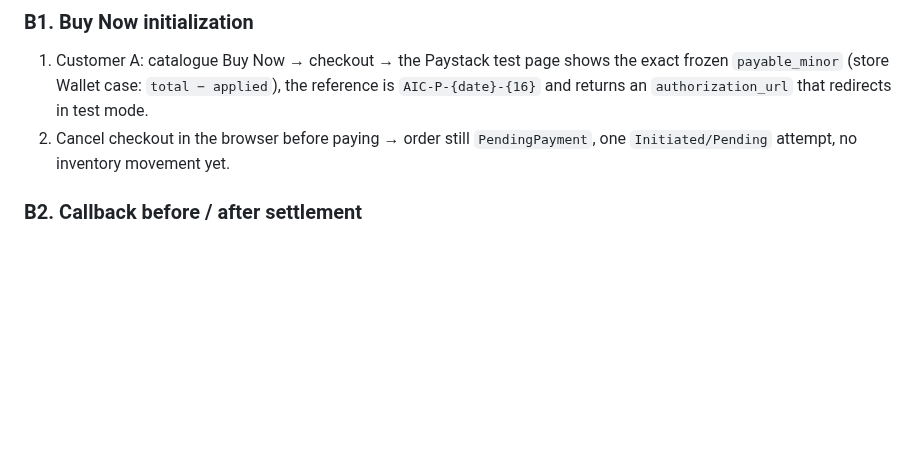
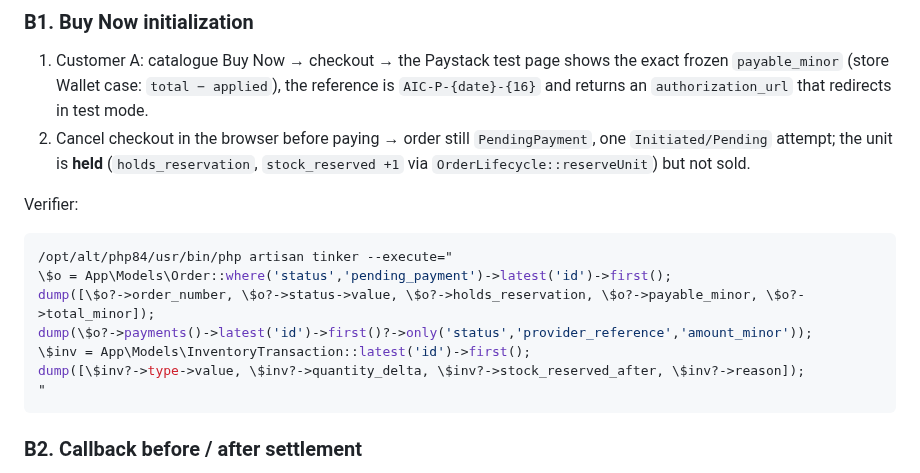
Before and after one commit to majcreatives/as-is-commerce, a Markdown page: docs/VERIFY_24_PAYMENT_WEBHOOK_AUDIT.md, the part around the change. GitHub-like rendering; blank space fills up the shorter version.

Commit message:
Stage 24 — fix B1 reservation note + add verifier, minor A3 wording

````diff
--- a/docs/VERIFY_24_PAYMENT_WEBHOOK_AUDIT.md
+++ b/docs/VERIFY_24_PAYMENT_WEBHOOK_AUDIT.md
@@ -168,7 +168,20 @@ the callback only ever reports what the server verifies.
    reference is `AIC-P-{date}-{16}` and returns an `authorization_url` that
    redirects in test mode.
 2. Cancel checkout in the browser before paying → order still `PendingPayment`,
-   one `Initiated/Pending` attempt, no inventory movement yet.
+   one `Initiated/Pending` attempt; the unit is **held** (`holds_reservation`,
+   `stock_reserved +1` via `OrderLifecycle::reserveUnit`) but not sold.
+
+Verifier:
+
+```bash
+/opt/alt/php84/usr/bin/php artisan tinker --execute="
+\$o = App\Models\Order::where('status','pending_payment')->latest('id')->first();
+dump([\$o?->order_number, \$o?->status->value, \$o?->holds_reservation, \$o?->payable_minor, \$o?->total_minor]);
+dump(\$o?->payments()->latest('id')->first()?->only('status','provider_reference','amount_minor'));
+\$inv = App\Models\InventoryTransaction::latest('id')->first();
+dump([\$inv?->type->value, \$inv?->quantity_delta, \$inv?->stock_reserved_after, \$inv?->reason]);
+"
+```
 
 ### B2. Callback before / after settlement
 
````
